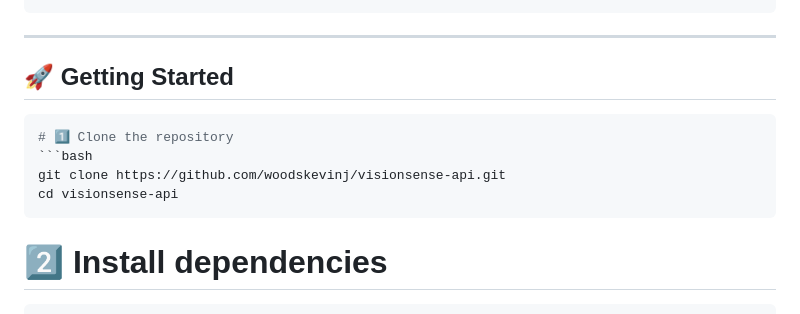
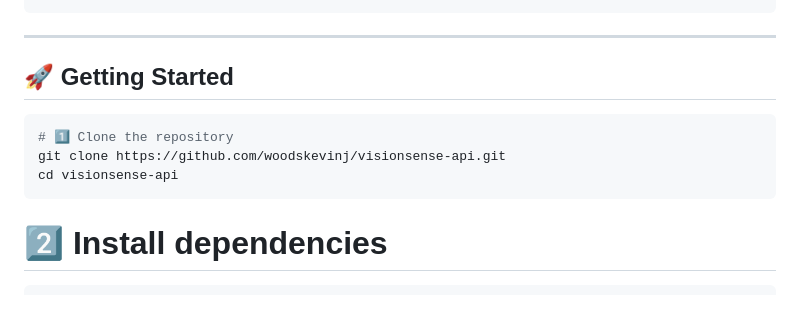
Before and after one commit to woodskevinj/visionsense-api, a Markdown page: README.md, the part around one of its changes. Drawn GitHub-style.

Commit message:
Update README to reflect fine-tuned CIFAR-10 integration

`````diff
--- a/README.md
+++ b/README.md
@@ -48,12 +48,11 @@ visionsense-api/
 
 ## 🚀 Getting Started
 
-````bash
+```bash
 # 1️⃣ Clone the repository
-```bash
 git clone https://github.com/woodskevinj/visionsense-api.git
 cd visionsense-api
-````
+```
 
 # 2️⃣ Install dependencies
 
`````
Also changed, not shown: other parts of README.md (+1 -3 lines).
